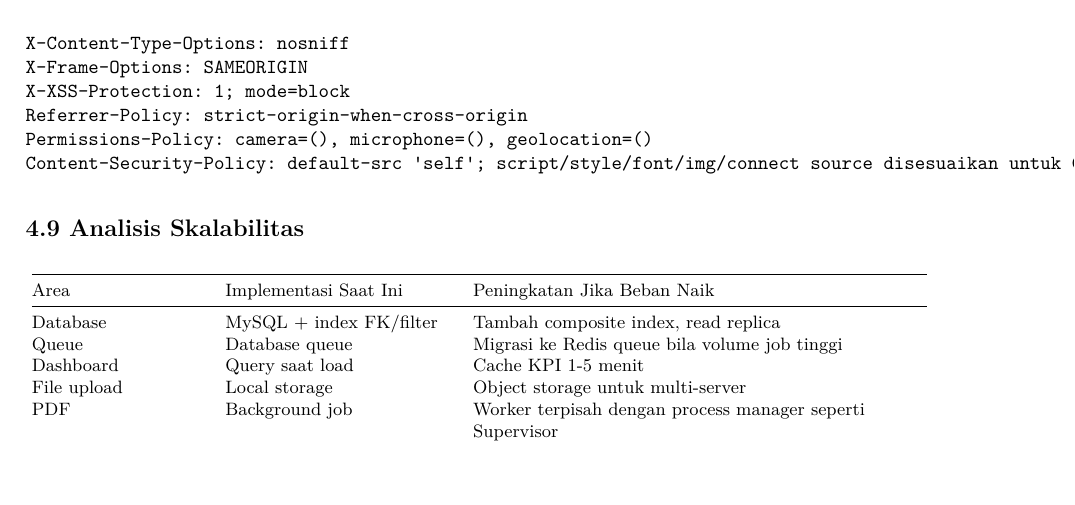
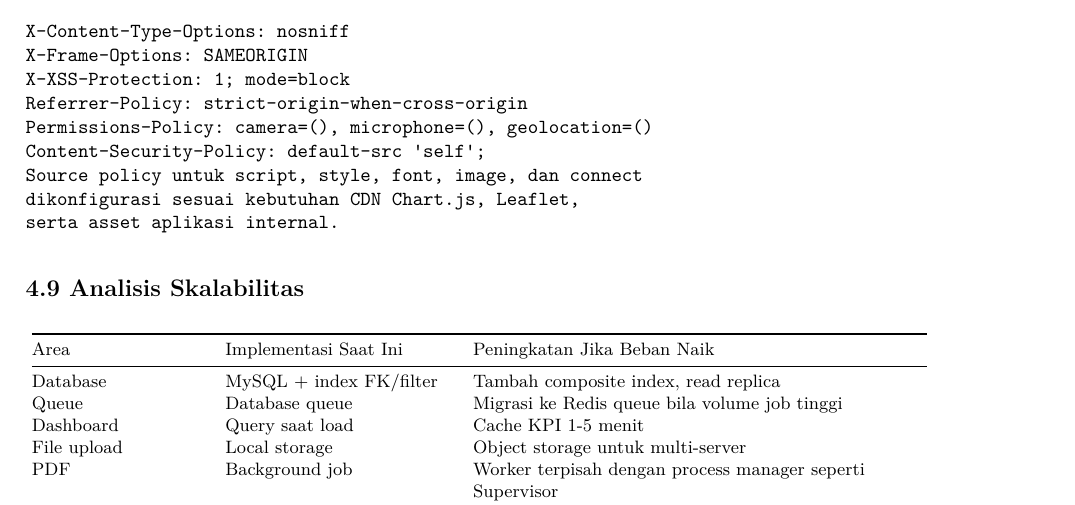
Before and after one commit to HusniAbdillah/SmartStock-Pro-BNSP, a LaTeX document (docs/Dokumen_Penjelasan_Singkat_Proyek.tex): part of page 8 of 15, cut so that both start at the same text, the shorter picture padded with empty space. Compiled offline with pdfLaTeX.

Commit message:
Update README and documentation for clarity and consistency in security policies

```diff
--- a/docs/Dokumen_Penjelasan_Singkat_Proyek.tex
+++ b/docs/Dokumen_Penjelasan_Singkat_Proyek.tex
@@ -688,7 +688,10 @@ operasi write \\
 \NormalTok{X{-}XSS{-}Protection: 1; mode=block}
 \NormalTok{Referrer{-}Policy: strict{-}origin{-}when{-}cross{-}origin}
 \NormalTok{Permissions{-}Policy: camera=(), microphone=(), geolocation=()}
-\NormalTok{Content{-}Security{-}Policy: default{-}src \textquotesingle{}self\textquotesingle{}; script/style/font/img/connect source disesuaikan untuk CDN Chart.js, Leaflet, dan asset aplikasi}
+\NormalTok{Content{-}Security{-}Policy: default{-}src \textquotesingle{}self\textquotesingle{};}
+\NormalTok{Source policy untuk script, style, font, image, dan connect}
+\NormalTok{dikonfigurasi sesuai kebutuhan CDN Chart.js, Leaflet,}
+\NormalTok{serta asset aplikasi internal.}
 \end{Highlighting}
 \end{Shaded}
 
```
Also changed, not shown: docs/Dokumen_Penjelasan_Singkat_Proyek.md (+4 -1 lines), README.md, docs/Dokumen_Penjelasan_Singkat_Proyek.pdf.
